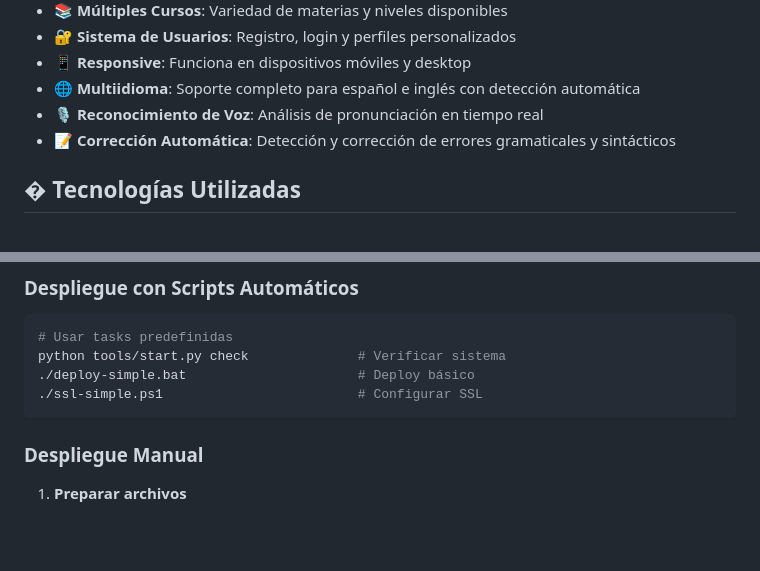
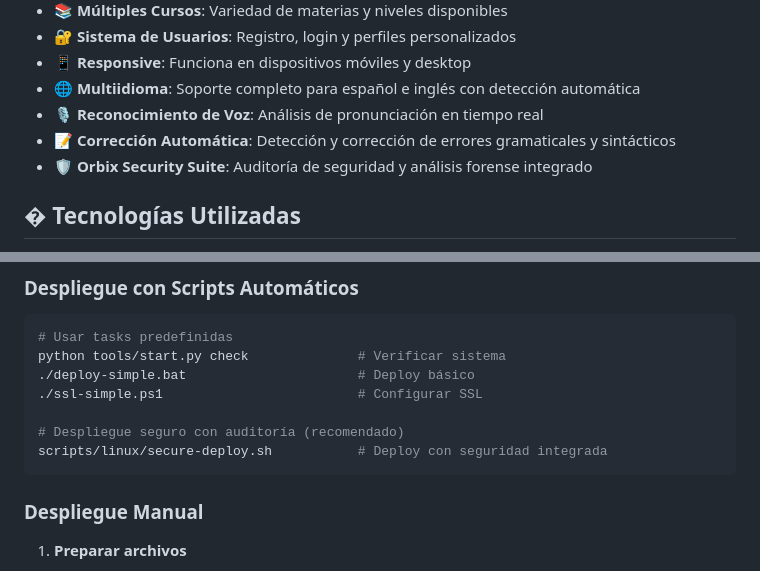
Before and after one commit to yovoyTecSRL/tutorium, a Markdown page: README.md, 2 parts joined by grey strips. Rendered like a GitHub page; blank space fills up the shorter version.

Commit message:
Implement complete Orbix Security Suite with audit and analysis tools
Co-authored-by: yovoyTecSRL <172862350+yovoyTecSRL@users.noreply.github.com>

````diff
--- a/README.md
+++ b/README.md
@@ -16,6 +16,7 @@ Tutorium es una plataforma educativa web moderna que utiliza inteligencia artifi
 - **🌐 Multiidioma**: Soporte completo para español e inglés con detección automática
 - **🎙️ Reconocimiento de Voz**: Análisis de pronunciación en tiempo real
 - **📝 Corrección Automática**: Detección y corrección de errores gramaticales y sintácticos
+- **🛡️ Orbix Security Suite**: Auditoría de seguridad y análisis forense integrado
 
 ## � Tecnologías Utilizadas
 
@@ -256,6 +257,9 @@ curl http://localhost:5000/api/health
 python tools/start.py check              # Verificar sistema
 ./deploy-simple.bat                      # Deploy básico
 ./ssl-simple.ps1                         # Configurar SSL
+
+# Despliegue seguro con auditoría (recomendado)
+scripts/linux/secure-deploy.sh           # Deploy con seguridad integrada
 ```
 
 ### Despliegue Manual
````
Also changed, not shown: other parts of README.md (+77 -0 lines).
